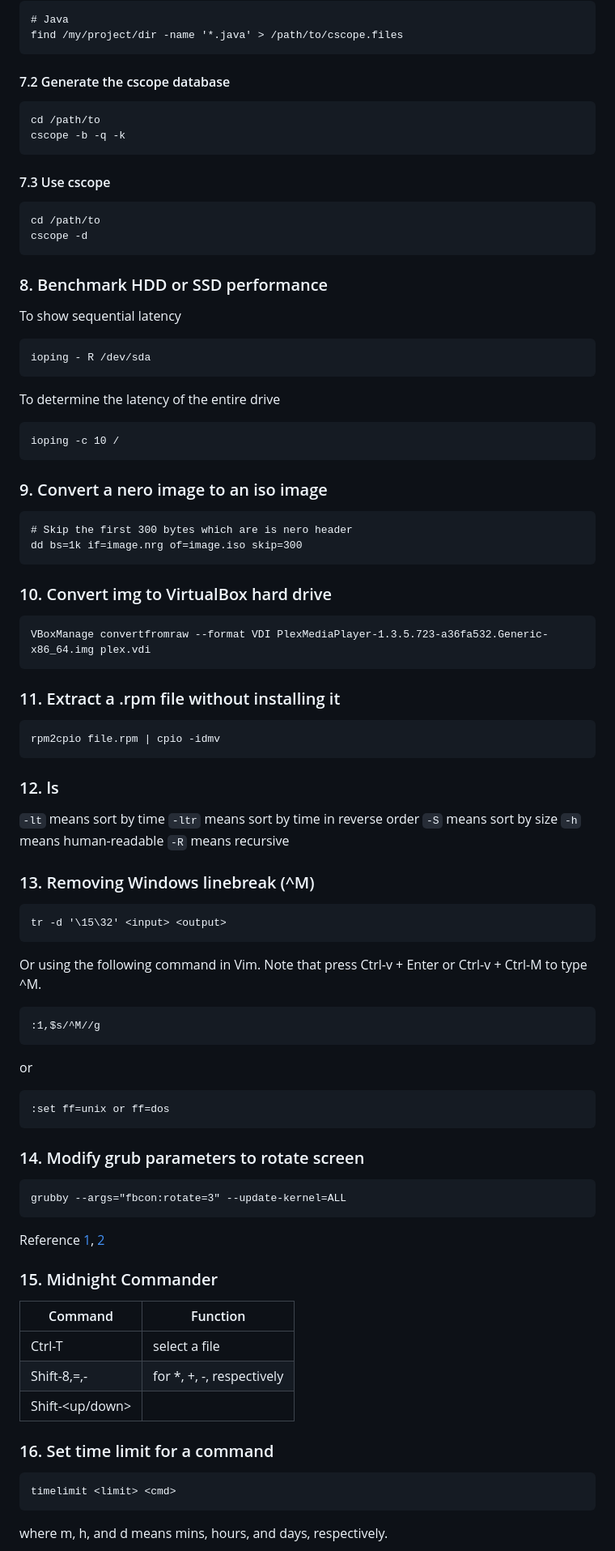
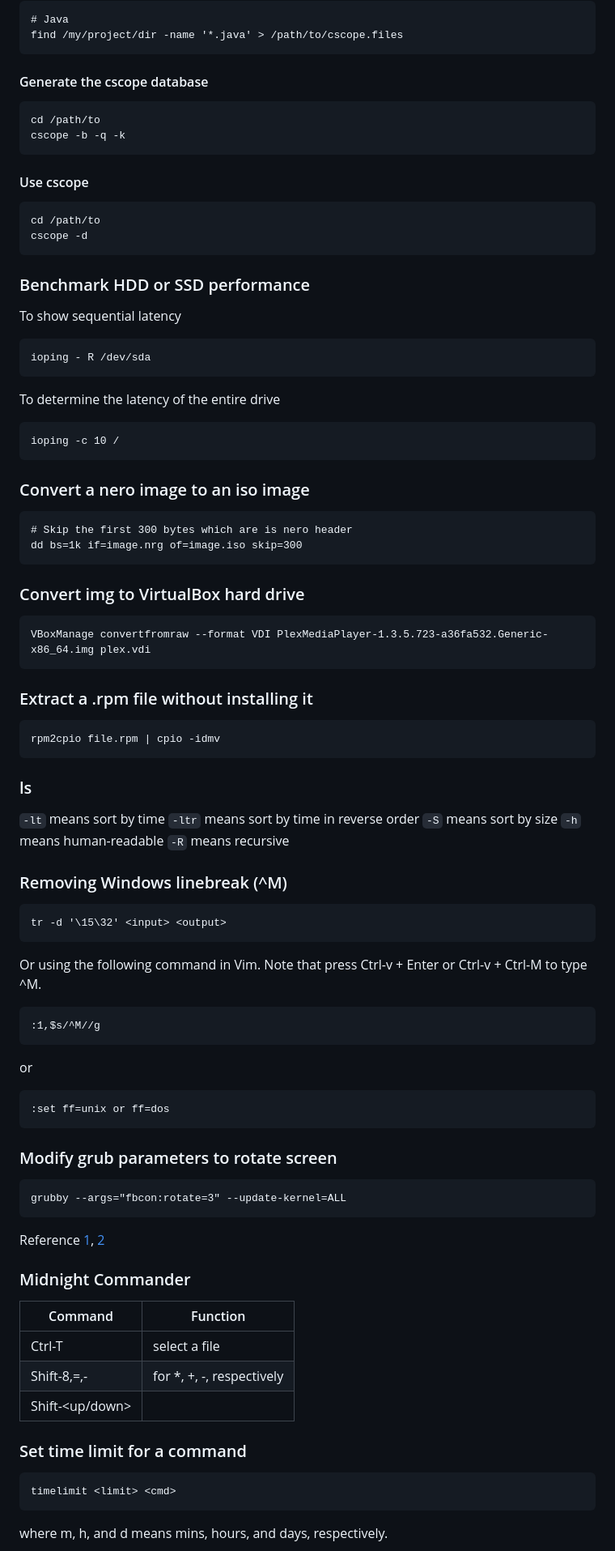
Before and after one commit to desertwind77/unix, a Markdown page: notebook/Linux.md, the part around the change printed below. Shown: that part at 81% size. Drawn GitHub-style.

Commit message:
[notebook] update Linux

````diff
--- a/notebook/Linux.md
+++ b/notebook/Linux.md
@@ -233,15 +233,15 @@ find  $LNX                                                            \
 # Java
 find /my/project/dir -name '*.java' > /path/to/cscope.files
 ```
-#### 7.2 Generate the cscope database
+#### Generate the cscope database
     cd /path/to
     cscope -b -q -k
 
-#### 7.3 Use cscope
+#### Use cscope
     cd /path/to
     cscope -d
 
-### 8. Benchmark HDD or SSD performance
+### Benchmark HDD or SSD performance
 To show sequential latency
 
     ioping - R /dev/sda
@@ -250,25 +250,25 @@ To determine the latency of the entire drive
 
     ioping -c 10 /
 
-### 9. Convert a nero image to an iso image
+### Convert a nero image to an iso image
 
     # Skip the first 300 bytes which are is nero header
     dd bs=1k if=image.nrg of=image.iso skip=300
 
-### 10. Convert img to VirtualBox hard drive
+### Convert img to VirtualBox hard drive
     VBoxManage convertfromraw --format VDI PlexMediaPlayer-1.3.5.723-a36fa532.Generic-x86_64.img plex.vdi
 
-### 11. Extract a .rpm file without installing it
+### Extract a .rpm file without installing it
     rpm2cpio file.rpm | cpio -idmv
 
-### 12. ls
+### ls
 `-lt` means sort by time
 `-ltr` means sort by time in reverse order
 `-S` means sort by size
 `-h` means human-readable
 `-R` means recursive
 
-### 13. Removing Windows linebreak (^M)
+### Removing Windows linebreak (^M)
     tr -d '\15\32' <input> <output>
 Or using the following command in Vim. Note that press Ctrl-v + Enter or Ctrl-v + Ctrl-M to type ^M.
 
@@ -277,19 +277,19 @@ or
 
     :set ff=unix or ff=dos
 
-### 14. Modify grub parameters to rotate screen
+### Modify grub parameters to rotate screen
     grubby --args="fbcon:rotate=3" --update-kernel=ALL
 
 Reference [1](https://docs.fedoraproject.org/en-US/fedora/rawhide/system-administrators-guide/kernel-module-driver-configuration/Working_with_the_GRUB_2_Boot_Loader/), [2](https://wiki.gentoo.org/wiki/Tallscreen_Monitor)
 
-### 15. Midnight Commander
+### Midnight Commander
 |Command|Function|
 |-------|--------|
 |Ctrl-T|select a file|
 |Shift-8,=,-|for *, +, -, respectively|
 |Shift-<up/down>||
 
-### 16. Set time limit for a command
+### Set time limit for a command
     timelimit <limit> <cmd>
 where m, h, and d means mins, hours, and days, respectively.
 
````
Also changed, not shown: other parts of notebook/Linux.md (+24 -37 lines).
